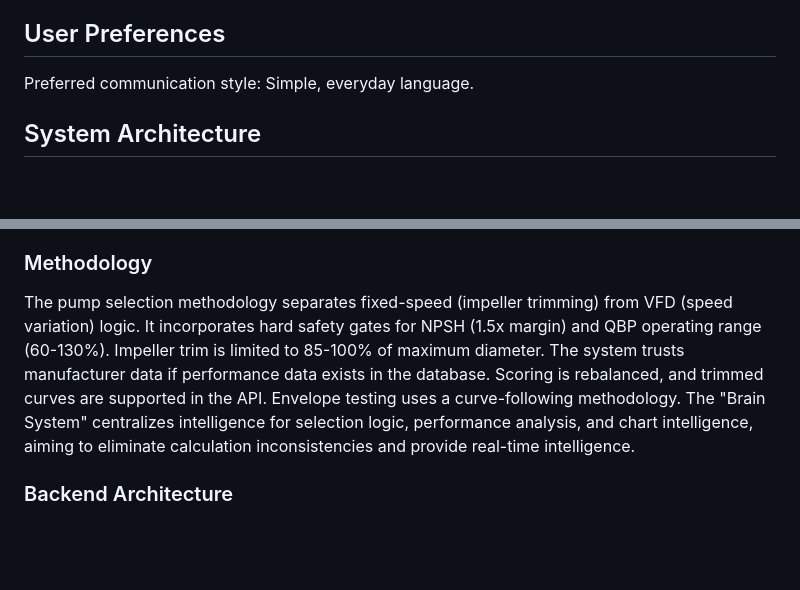
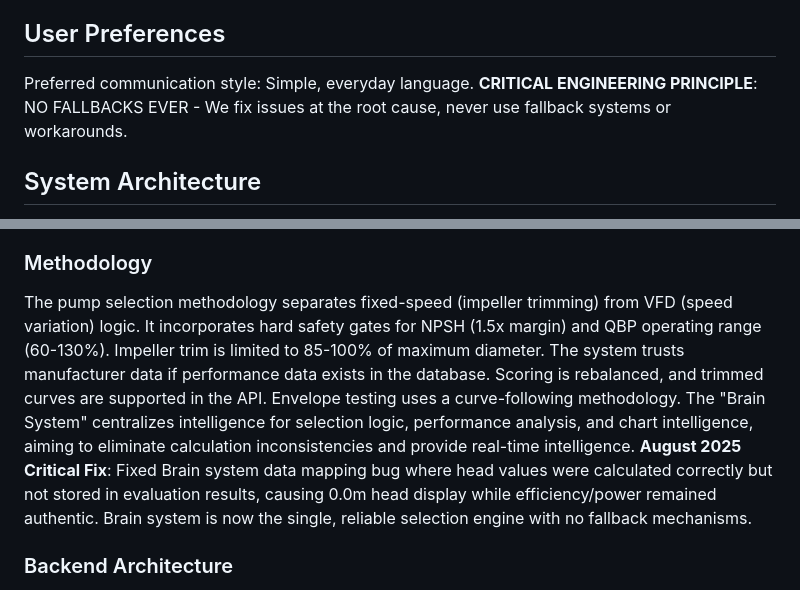
Before and after one commit to TrevorAtMeetings/ape_base_1, a Markdown page: replit.md, 2 parts joined by grey strips. GitHub-like rendering; blank space fills up the shorter version.

Commit message:
Reinforce no fallback principle and fix data mapping bug
Update documentation to emphasize the critical engineering principle of no fallbacks and fix a data mapping bug in the Brain system for accurate head value storage.

Replit-Commit-Author: Agent
Replit-Commit-Session-Id: 4a2cdae4-79e4-42cc-93d6-11575abfe191
Replit-Commit-Checkpoint-Type: full_checkpoint
Replit-Commit-Screenshot-Url: https://storage.googleapis.com/screenshot-production-us-central1/2b3cf6c9-194e-4f41-a916-261c173c707c/4a2cdae4-79e4-42cc-93d6-11575abfe191/Ywj3psf

```diff
--- a/replit.md
+++ b/replit.md
@@ -5,6 +5,7 @@ This Flask-based web application provides an intelligent pump recommendation sys
 
 ## User Preferences
 Preferred communication style: Simple, everyday language.
+**CRITICAL ENGINEERING PRINCIPLE**: NO FALLBACKS EVER - We fix issues at the root cause, never use fallback systems or workarounds.
 
 ## System Architecture
 The application employs a modular Flask architecture with a clear separation of concerns, supporting both backend and frontend components.
@@ -30,7 +31,7 @@ Default views are set to "engineering view" for all pump selections, and the sho
 Operating point markers are enhanced with transparent red triangles on the X-axis, crosshairs, and a small red dot at the actual operating point. Consistent X-axis ranges are maintained across engineering view charts, and hover templates provide comprehensive data.
 
 ### Methodology
-The pump selection methodology separates fixed-speed (impeller trimming) from VFD (speed variation) logic. It incorporates hard safety gates for NPSH (1.5x margin) and QBP operating range (60-130%). Impeller trim is limited to 85-100% of maximum diameter. The system trusts manufacturer data if performance data exists in the database. Scoring is rebalanced, and trimmed curves are supported in the API. Envelope testing uses a curve-following methodology. The "Brain System" centralizes intelligence for selection logic, performance analysis, and chart intelligence, aiming to eliminate calculation inconsistencies and provide real-time intelligence.
+The pump selection methodology separates fixed-speed (impeller trimming) from VFD (speed variation) logic. It incorporates hard safety gates for NPSH (1.5x margin) and QBP operating range (60-130%). Impeller trim is limited to 85-100% of maximum diameter. The system trusts manufacturer data if performance data exists in the database. Scoring is rebalanced, and trimmed curves are supported in the API. Envelope testing uses a curve-following methodology. The "Brain System" centralizes intelligence for selection logic, performance analysis, and chart intelligence, aiming to eliminate calculation inconsistencies and provide real-time intelligence. **August 2025 Critical Fix**: Fixed Brain system data mapping bug where head values were calculated correctly but not stored in evaluation results, causing 0.0m head display while efficiency/power remained authentic. Brain system is now the single, reliable selection engine with no fallback mechanisms.
 
 ### Backend Architecture
 - **Flask Framework**: Handles routing and HTTP requests.
```
